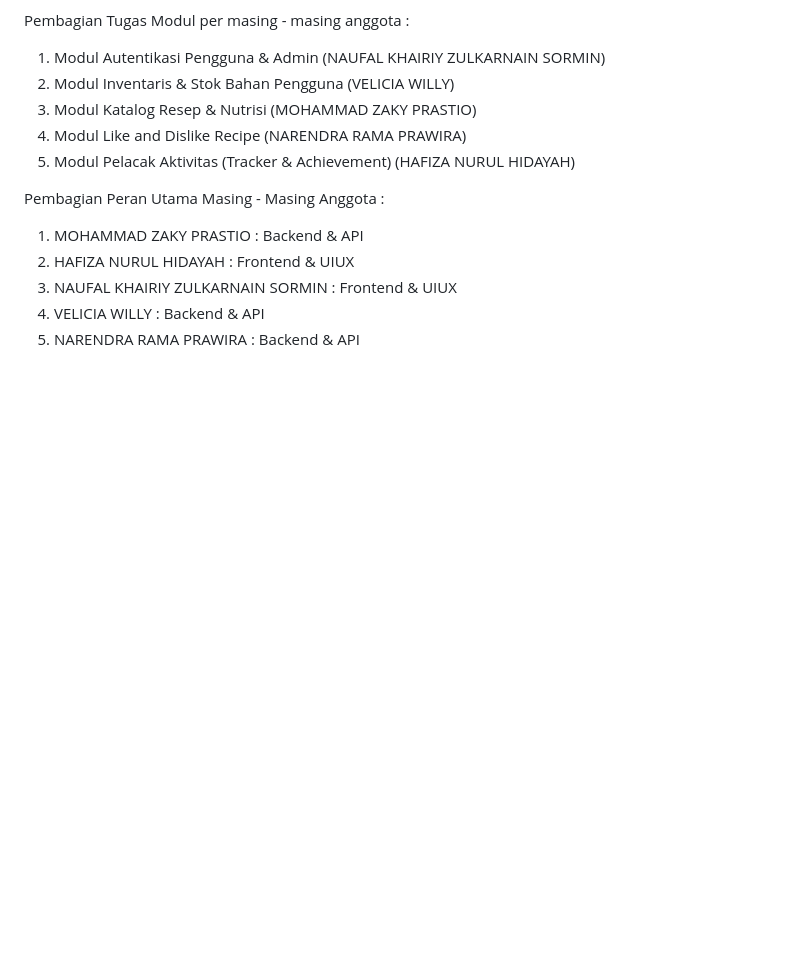
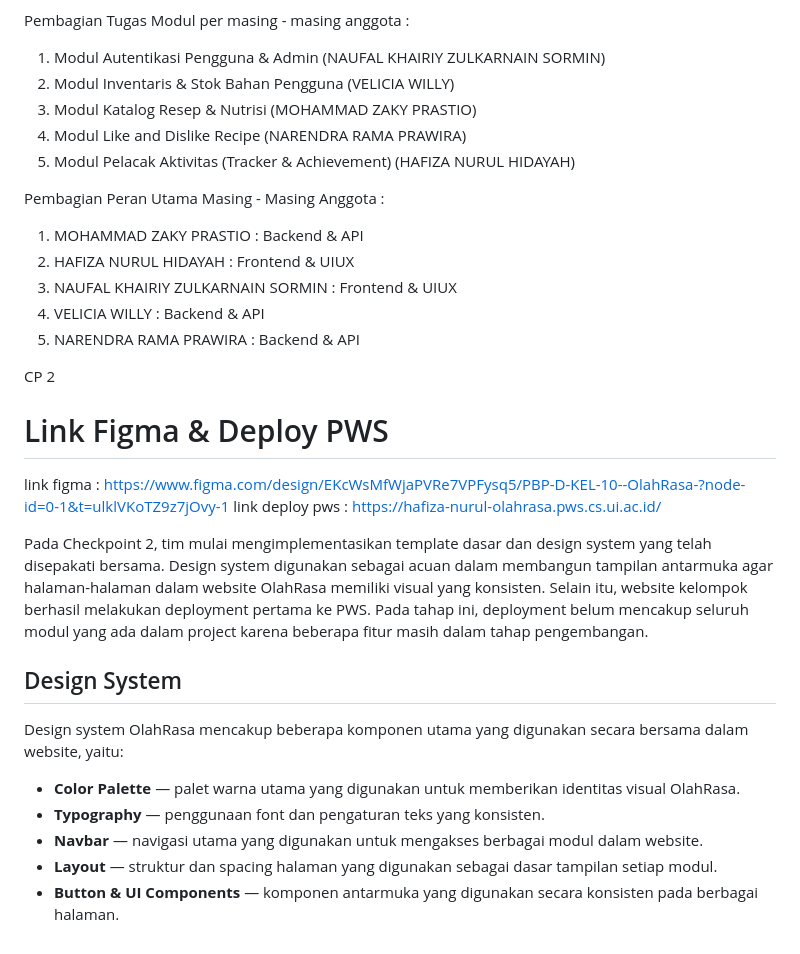
Before and after one commit to Tugas-Kelompok-PBP-D-10/main, a Markdown page: README.md, the part around the change. Drawn GitHub-style; blank space fills up the shorter version.

Commit message:
add: README for CP2

```diff
--- a/README.md
+++ b/README.md
@@ -76,3 +76,21 @@ Pembagian Peran Utama Masing - Masing Anggota :
  3. NAUFAL KHAIRIY ZULKARNAIN SORMIN : Frontend & UIUX
  4. VELICIA WILLY : Backend & API
  5. NARENDRA RAMA PRAWIRA : Backend & API
+
+
+ CP 2
+
+# Link Figma & Deploy PWS
+ link figma : https://www.figma.com/design/EKcWsMfWjaPVRe7VPFysq5/PBP-D-KEL-10--OlahRasa-?node-id=0-1&t=ulklVKoTZ9z7jOvy-1
+ link deploy pws : https://hafiza-nurul-olahrasa.pws.cs.ui.ac.id/
+
+Pada Checkpoint 2, tim mulai mengimplementasikan template dasar dan design system yang telah disepakati bersama. Design system digunakan sebagai acuan dalam membangun tampilan antarmuka agar halaman-halaman dalam website OlahRasa memiliki visual yang konsisten.
+Selain itu, website kelompok berhasil melakukan deployment pertama ke PWS. Pada tahap ini, deployment belum mencakup seluruh modul yang ada dalam project karena beberapa fitur masih dalam tahap pengembangan.
+
+## Design System
+Design system OlahRasa mencakup beberapa komponen utama yang digunakan secara bersama dalam website, yaitu:
+- **Color Palette** — palet warna utama yang digunakan untuk memberikan identitas visual OlahRasa.
+- **Typography** — penggunaan font dan pengaturan teks yang konsisten.
+- **Navbar** — navigasi utama yang digunakan untuk mengakses berbagai modul dalam website.
+- **Layout** — struktur dan spacing halaman yang digunakan sebagai dasar tampilan setiap modul.
+- **Button & UI Components** — komponen antarmuka yang digunakan secara konsisten pada berbagai halaman.
```
